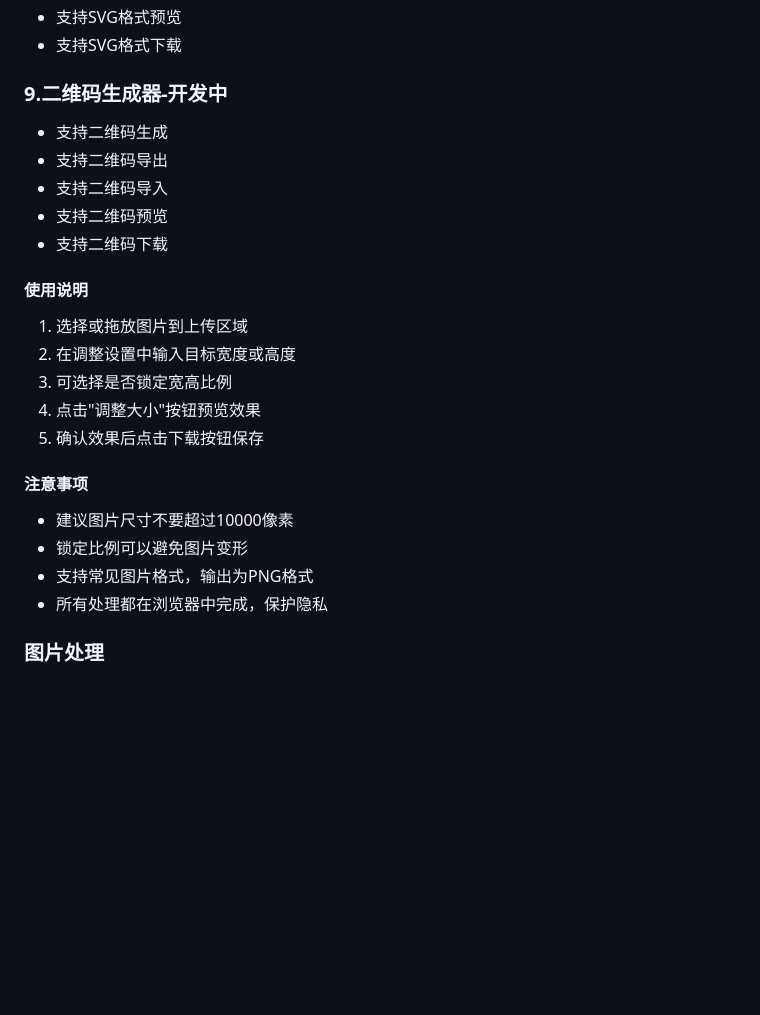
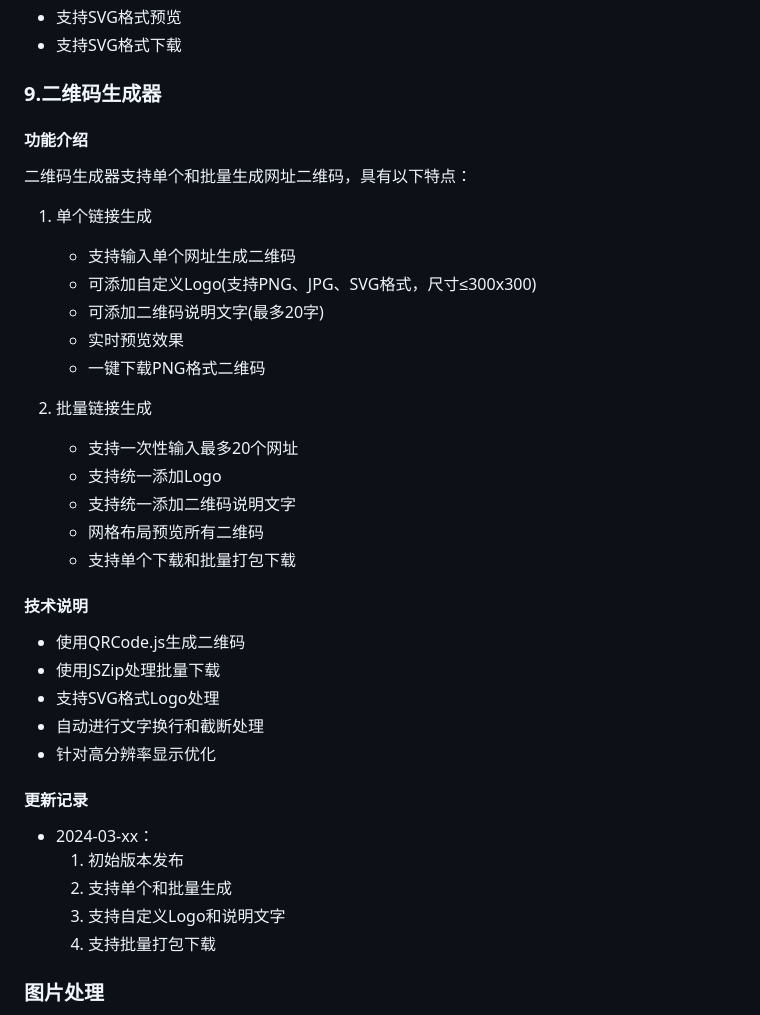
Before and after one commit to JianfuYang/medias_tools, a Markdown page: README.md, the part around the change printed below. Drawn GitHub-style; blank space fills up the shorter version.

```diff
--- a/README.md
+++ b/README.md
@@ -210,27 +210,42 @@ media-tools/
 - 支持SVG格式预览
 - 支持SVG格式下载
 
-### 9.二维码生成器-开发中
-- 支持二维码生成
-- 支持二维码导出
-- 支持二维码导入
-- 支持二维码预览
-- 支持二维码下载
+### 9.二维码生成器
+
+#### 功能介绍
+
+二维码生成器支持单个和批量生成网址二维码，具有以下特点：
+
+1. 单个链接生成
+   - 支持输入单个网址生成二维码
+   - 可添加自定义Logo(支持PNG、JPG、SVG格式，尺寸≤300x300)
+   - 可添加二维码说明文字(最多20字)
+   - 实时预览效果
+   - 一键下载PNG格式二维码
+
+2. 批量链接生成
+   - 支持一次性输入最多20个网址
+   - 支持统一添加Logo
+   - 支持统一添加二维码说明文字
+   - 网格布局预览所有二维码
+   - 支持单个下载和批量打包下载
 
 
+#### 技术说明
 
-#### 使用说明
-1. 选择或拖放图片到上传区域
-2. 在调整设置中输入目标宽度或高度
-3. 可选择是否锁定宽高比例
-4. 点击"调整大小"按钮预览效果
-5. 确认效果后点击下载按钮保存
+- 使用QRCode.js生成二维码
+- 使用JSZip处理批量下载
+- 支持SVG格式Logo处理
+- 自动进行文字换行和截断处理
+- 针对高分辨率显示优化
 
-#### 注意事项
-- 建议图片尺寸不要超过10000像素
-- 锁定比例可以避免图片变形
-- 支持常见图片格式，输出为PNG格式
-- 所有处理都在浏览器中完成，保护隐私
+#### 更新记录
+
+- 2024-03-xx：
+  1. 初始版本发布
+  2. 支持单个和批量生成
+  3. 支持自定义Logo和说明文字
+  4. 支持批量打包下载
 
 ### 图片处理
 - **图片压缩**
```
Also changed, not shown: other parts of README.md (+38 -0 lines), readme_static/qrcode_demo1.png (added), readme_static/qrcode_demo2.png (added), 1 other file.
